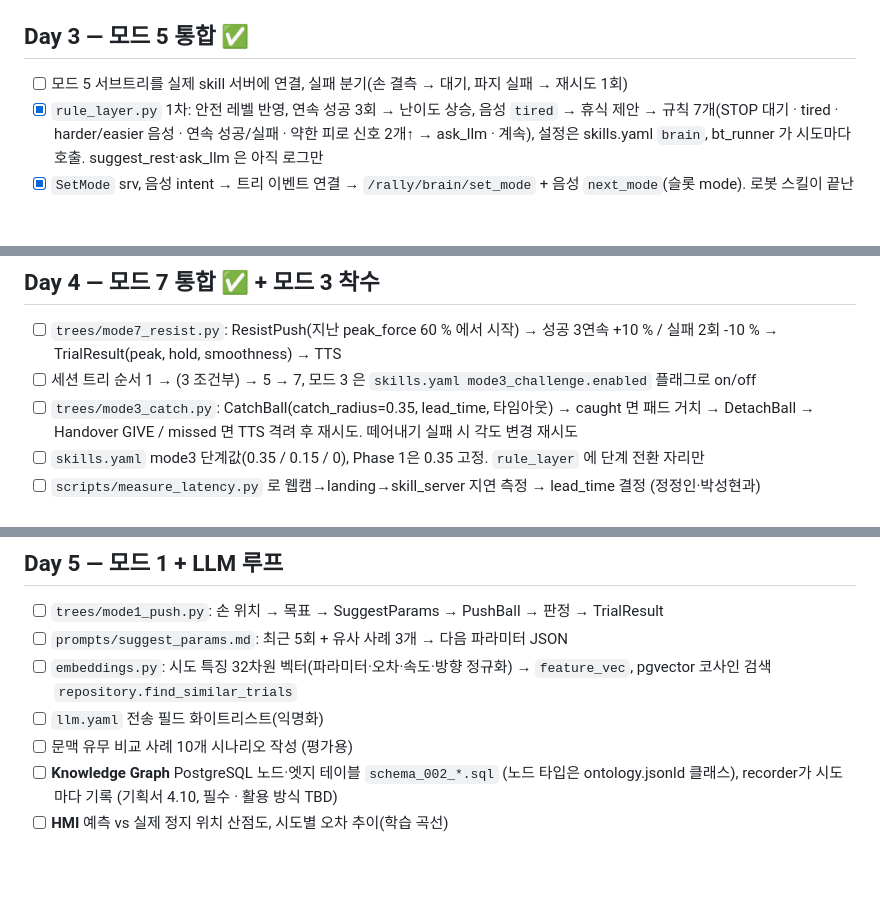
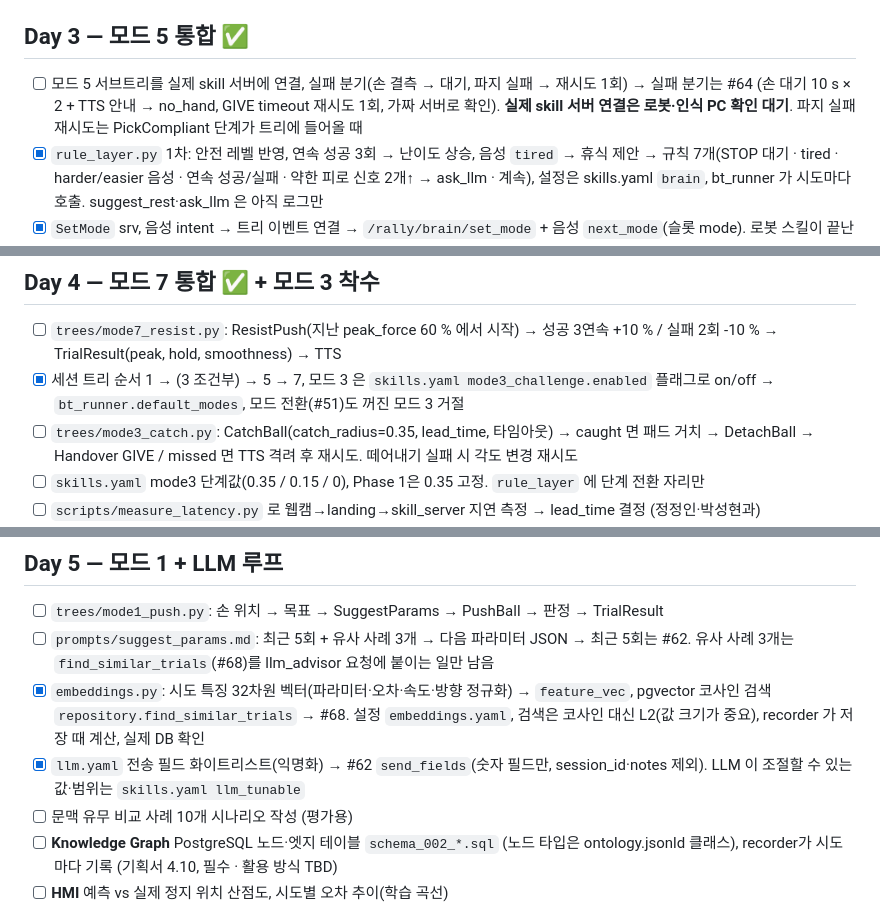
Before and after one commit to jungmook512/rally, a Markdown page: todo/04_brain_infra_조정묵.md, 3 parts joined by grey strips. Drawn GitHub-style; blank space fills up the shorter version.

Commit message:
[todo] 조정묵: 머지된 PR 반영 (#51 #62 #64 #68), 지표 NaN 약속 메모
Co-Authored-By: Claude Opus 5.5 <noreply@anthropic.com>

```diff
--- a/todo/04_brain_infra_조정묵.md
+++ b/todo/04_brain_infra_조정묵.md
@@ -27,7 +27,7 @@
 - [x] **Ontology** `rally_brain/knowledge/ontology.yaml` 초안: 모드 → 훈련 동작 → 신체 부위, 보상 동작 → 피로 신호, 스킬 → 파라미터·허용 범위 (기획서 4.10, 필수 · 활용 방식 TBD) → 재활 해석은 `verified: false`(가정) 표시, 범위는 skills.yaml 참조만. `ontology.py` 로 LLM 맥락 문장·한국어 이름 → #60 에서 `ontology.jsonld`(RDF 관계 그래프, 근거 있는 것만)로 교체
 
 ## Day 3 — 모드 5 통합 ✅
-- [ ] 모드 5 서브트리를 실제 skill 서버에 연결, 실패 분기(손 결측 → 대기, 파지 실패 → 재시도 1회)
+- [ ] 모드 5 서브트리를 실제 skill 서버에 연결, 실패 분기(손 결측 → 대기, 파지 실패 → 재시도 1회) → 실패 분기는 #64 (손 대기 10 s × 2 + TTS 안내 → no_hand, GIVE timeout 재시도 1회, 가짜 서버로 확인). **실제 skill 서버 연결은 로봇·인식 PC 확인 대기**. 파지 실패 재시도는 PickCompliant 단계가 트리에 들어올 때
 - [x] `rule_layer.py` 1차: 안전 레벨 반영, 연속 성공 3회 → 난이도 상승, 음성 `tired` → 휴식 제안 → 규칙 7개(STOP 대기 · tired · harder/easier 음성 · 연속 성공/실패 · 약한 피로 신호 2개↑ → ask_llm · 계속), 설정은 skills.yaml `brain`, bt_runner 가 시도마다 호출. suggest_rest·ask_llm 은 아직 로그만
 - [x] `SetMode` srv, 음성 intent → 트리 이벤트 연결 → `/rally/brain/set_mode` + 음성 `next_mode`(슬롯 mode). 로봇 스킬이 끝난 뒤 전환, 고른 모드부터 원래 순서대로
 - [x] **시맨틱 레이어** `rally_bringup/config/metrics.yaml` 지표 정의(성공률·피로도·개선율) + SQL 뷰 `schema_003_*.sql`, `rule_layer`가 이 정의를 쓰게 (기획서 4.10, 필수 · 활용 방식 TBD) → 성공률(최근 5회)·개선율(처음 5 vs 마지막 5)·피로도, `metrics.py` + `schema_003_metrics.sql` 뷰 3개(DB 에서 파이썬과 같은 값 확인), 테스트가 yaml↔SQL 숫자 일치 검사
@@ -35,7 +35,7 @@
 
 ## Day 4 — 모드 7 통합 ✅ + 모드 3 착수
 - [ ] `trees/mode7_resist.py`: ResistPush(지난 peak_force 60 % 에서 시작) → 성공 3연속 +10 % / 실패 2회 -10 % → TrialResult(peak, hold, smoothness) → TTS
-- [ ] 세션 트리 순서 1 → (3 조건부) → 5 → 7, 모드 3 은 `skills.yaml mode3_challenge.enabled` 플래그로 on/off
+- [x] 세션 트리 순서 1 → (3 조건부) → 5 → 7, 모드 3 은 `skills.yaml mode3_challenge.enabled` 플래그로 on/off → `bt_runner.default_modes`, 모드 전환(#51)도 꺼진 모드 3 거절
 - [ ] `trees/mode3_catch.py`: CatchBall(catch_radius=0.35, lead_time, 타임아웃) → caught 면 패드 거치 → DetachBall → Handover GIVE / missed 면 TTS 격려 후 재시도. 떼어내기 실패 시 각도 변경 재시도
 - [ ] `skills.yaml` mode3 단계값(0.35 / 0.15 / 0), Phase 1은 0.35 고정. `rule_layer` 에 단계 전환 자리만
 - [ ] `scripts/measure_latency.py` 로 웹캠→landing→skill_server 지연 측정 → lead_time 결정 (정정인·박성현과)
@@ -45,9 +45,9 @@
 
 ## Day 5 — 모드 1 + LLM 루프
 - [ ] `trees/mode1_push.py`: 손 위치 → 목표 → SuggestParams → PushBall → 판정 → TrialResult
-- [ ] `prompts/suggest_params.md`: 최근 5회 + 유사 사례 3개 → 다음 파라미터 JSON
-- [ ] `embeddings.py`: 시도 특징 32차원 벡터(파라미터·오차·속도·방향 정규화) → `feature_vec`, pgvector 코사인 검색 `repository.find_similar_trials`
-- [ ] `llm.yaml` 전송 필드 화이트리스트(익명화)
+- [ ] `prompts/suggest_params.md`: 최근 5회 + 유사 사례 3개 → 다음 파라미터 JSON → 최근 5회는 #62. 유사 사례 3개는 `find_similar_trials`(#68)를 llm_advisor 요청에 붙이는 일만 남음
+- [x] `embeddings.py`: 시도 특징 32차원 벡터(파라미터·오차·속도·방향 정규화) → `feature_vec`, pgvector 코사인 검색 `repository.find_similar_trials` → #68. 설정 `embeddings.yaml`, 검색은 코사인 대신 L2(값 크기가 중요), recorder 가 저장 때 계산, 실제 DB 확인
+- [x] `llm.yaml` 전송 필드 화이트리스트(익명화) → #62 `send_fields`(숫자 필드만, session_id·notes 제외). LLM 이 조절할 수 있는 값·범위는 `skills.yaml llm_tunable`
 - [ ] 문맥 유무 비교 사례 10개 시나리오 작성 (평가용)
 - [ ] **Knowledge Graph** PostgreSQL 노드·엣지 테이블 `schema_002_*.sql` (노드 타입은 ontology.jsonld 클래스), recorder가 시도마다 기록 (기획서 4.10, 필수 · 활용 방식 TBD)
 - [ ] **HMI** 예측 vs 실제 정지 위치 산점도, 시도별 오차 추이(학습 곡선)
```
Also changed, not shown: other parts of todo/04_brain_infra_조정묵.md (+1 -0 lines).
